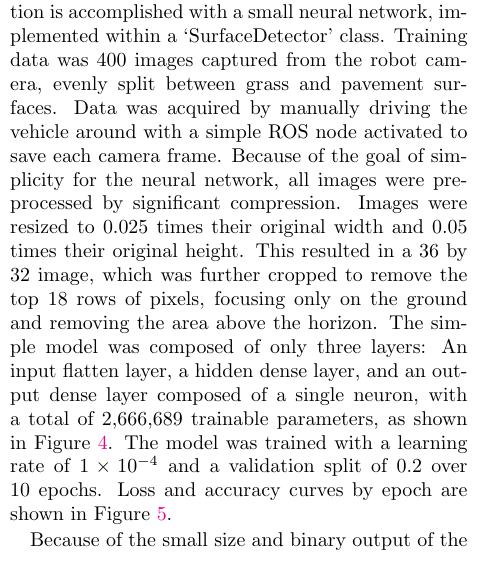
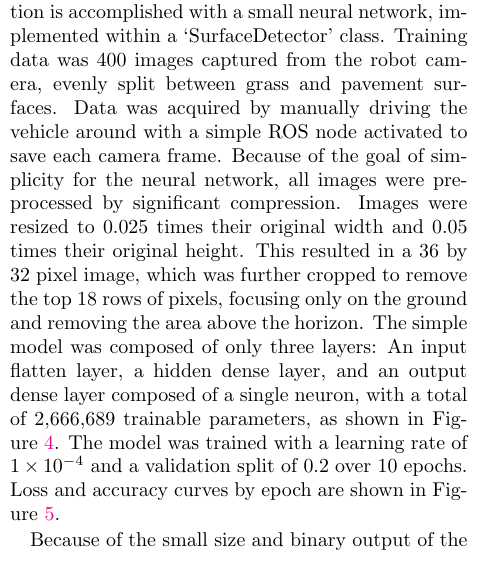
Before and after one commit to Esouder/Enph-353-Final-Report, a LaTeX document (report.tex): part of one column of page 3 of 11, cut so that both start at the same text. Compiled offline with pdfLaTeX.

Commit message:
added 'pixel'

```diff
--- a/report.tex
+++ b/report.tex
@@ -83,7 +83,7 @@ urlcolor=cyan,
 
         \subsubsection{Pavement and Grass Detection}
             In order to transition from the pavement navigation states to the grass navigation state and vice versa, the state machine must be able to determine if the robot is driving on grass or on pavement. This detection is accomplished with a small neural network, implemented within a `SurfaceDetector' class. Training data was 400 images captured from the robot camera, evenly split between grass and pavement surfaces.
-            Data was acquired by manually driving the vehicle around with a simple ROS node activated to save each camera frame. Because of the goal of simplicity for the neural network, all images were preprocessed by significant compression. Images were resized to 0.025 times their original width and 0.05 times their original height. This resulted in a 36 by 32 image, which was further cropped to remove the top 18 rows of pixels, focusing only on the ground and removing the area above the horizon.
+            Data was acquired by manually driving the vehicle around with a simple ROS node activated to save each camera frame. Because of the goal of simplicity for the neural network, all images were preprocessed by significant compression. Images were resized to 0.025 times their original width and 0.05 times their original height. This resulted in a 36 by 32 pixel image, which was further cropped to remove the top 18 rows of pixels, focusing only on the ground and removing the area above the horizon.
             The simple model was composed of only three layers: An input flatten layer, a hidden dense layer, and an output dense layer composed of a single neuron, with a total of 2,666,689 trainable parameters, as shown in Figure~\ref{fig:surfacedetectmodel}.
             \begin{figure}
                 \begin{tabularx}{0.9\linewidth}{
```
